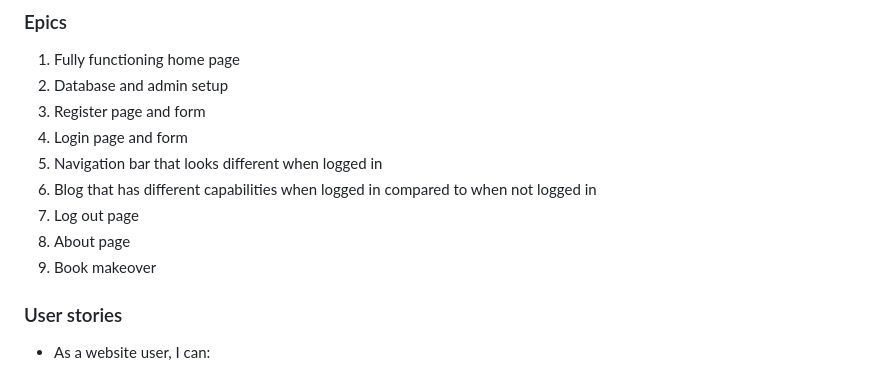
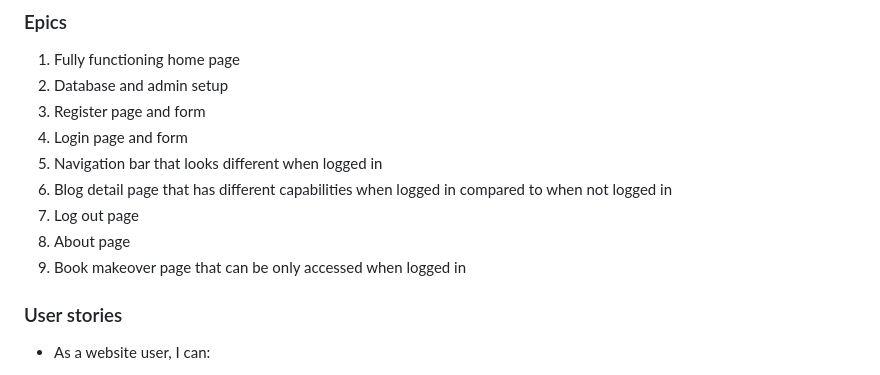
Before and after one commit to KSDunne/statement_beauty, a Markdown page: README.md, the part around the change. Rendered like a GitHub page.

Commit message:
Reword some epics to make them more specific

```diff
--- a/README.md
+++ b/README.md
@@ -54,10 +54,10 @@ Statement Beauty is a fictitious business that started out as a blog and had so
 3. Register page and form
 4. Login page and form
 5. Navigation bar that looks different when logged in
-6. Blog that has different capabilities when logged in compared to when not logged in
+6. Blog detail page that has different capabilities when logged in compared to when not logged in
 7. Log out page
 8. About page
-9. Book makeover
+9. Book makeover page that can be only accessed when logged in
 
 ### User stories
 
```
